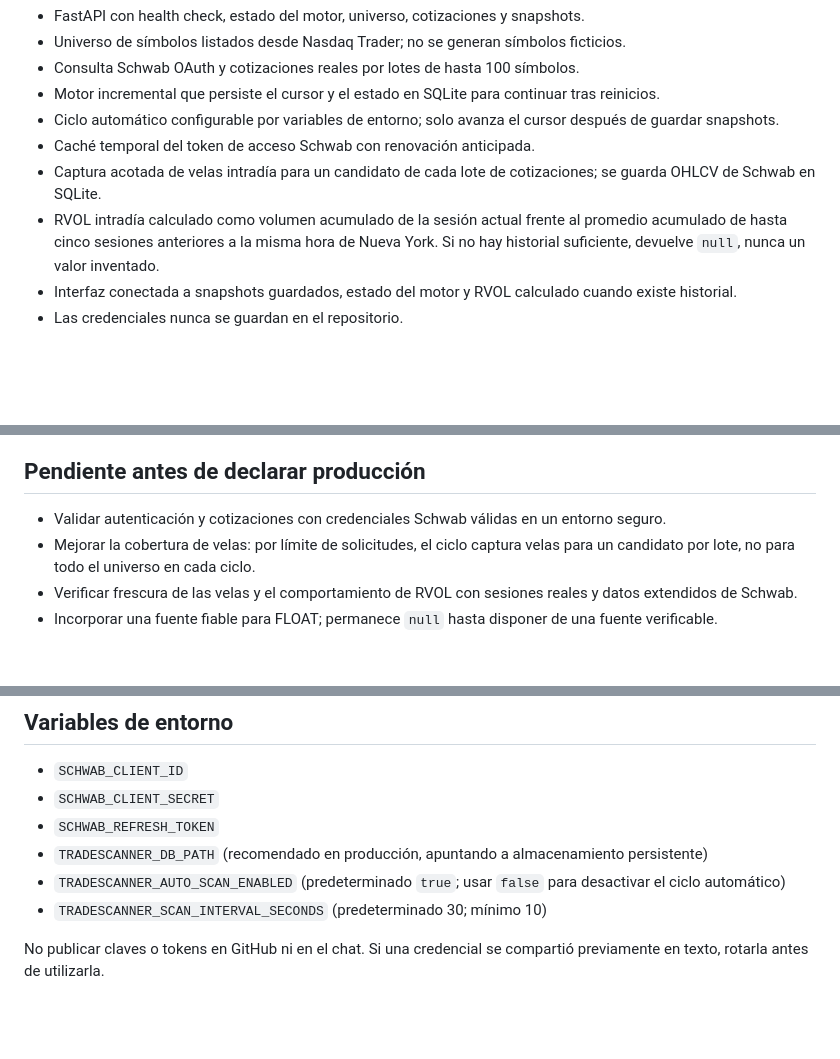
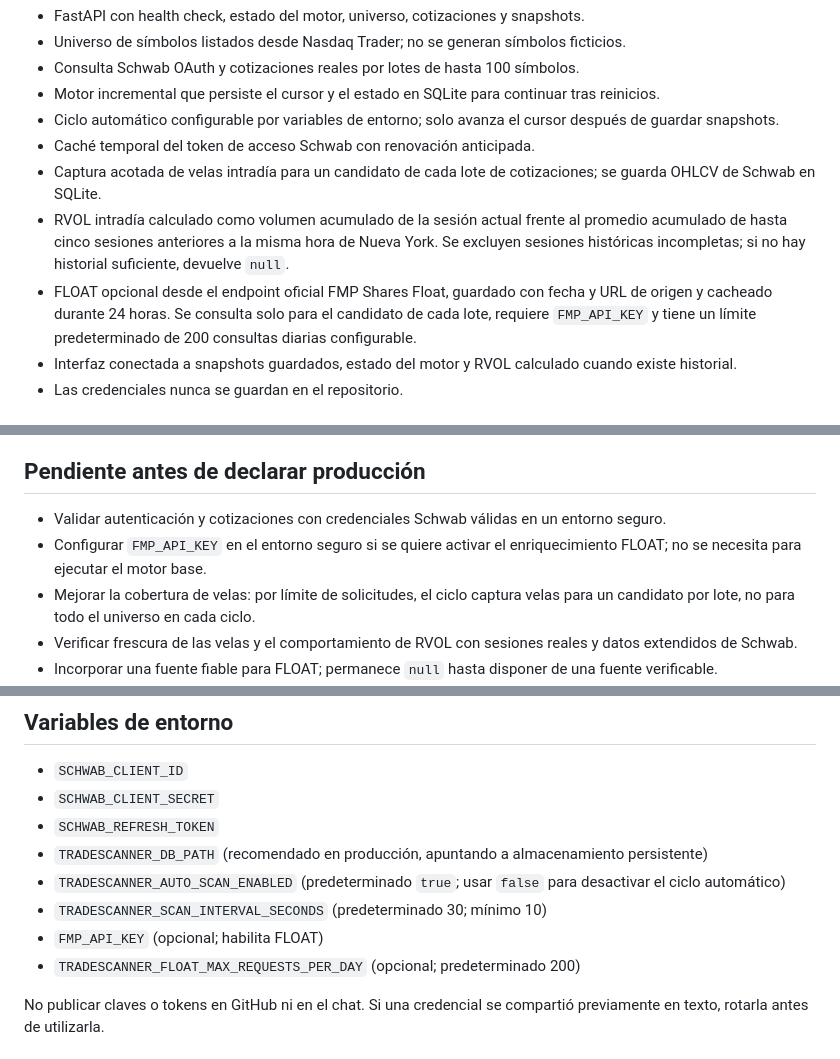
Before and after one commit to SalvajesPremarket/TradeScanner, a Markdown page: README.md, 3 parts joined by grey strips. Drawn GitHub-style; blank space fills up the shorter version.

Commit message:
Document optional FMP float enrichment and request budget

```diff
--- a/README.md
+++ b/README.md
@@ -11,7 +11,8 @@ Reconstrucción limpia e independiente. No importar ni recuperar código de sist
 - Ciclo automático configurable por variables de entorno; solo avanza el cursor después de guardar snapshots.
 - Caché temporal del token de acceso Schwab con renovación anticipada.
 - Captura acotada de velas intradía para un candidato de cada lote de cotizaciones; se guarda OHLCV de Schwab en SQLite.
-- RVOL intradía calculado como volumen acumulado de la sesión actual frente al promedio acumulado de hasta cinco sesiones anteriores a la misma hora de Nueva York. Si no hay historial suficiente, devuelve `null`, nunca un valor inventado.
+- RVOL intradía calculado como volumen acumulado de la sesión actual frente al promedio acumulado de hasta cinco sesiones anteriores a la misma hora de Nueva York. Se excluyen sesiones históricas incompletas; si no hay historial suficiente, devuelve `null`.
+- FLOAT opcional desde el endpoint oficial FMP Shares Float, guardado con fecha y URL de origen y cacheado durante 24 horas. Se consulta solo para el candidato de cada lote, requiere `FMP_API_KEY` y tiene un límite predeterminado de 200 consultas diarias configurable.
 - Interfaz conectada a snapshots guardados, estado del motor y RVOL calculado cuando existe historial.
 - Las credenciales nunca se guardan en el repositorio.
 
@@ -30,6 +31,7 @@ Reconstrucción limpia e independiente. No importar ni recuperar código de sist
 ## Pendiente antes de declarar producción
 
 - Validar autenticación y cotizaciones con credenciales Schwab válidas en un entorno seguro.
+- Configurar `FMP_API_KEY` en el entorno seguro si se quiere activar el enriquecimiento FLOAT; no se necesita para ejecutar el motor base.
 - Mejorar la cobertura de velas: por límite de solicitudes, el ciclo captura velas para un candidato por lote, no para todo el universo en cada ciclo.
 - Verificar frescura de las velas y el comportamiento de RVOL con sesiones reales y datos extendidos de Schwab.
 - Incorporar una fuente fiable para FLOAT; permanece `null` hasta disponer de una fuente verificable.
@@ -54,6 +56,8 @@ Abrir `http://localhost:8000`; documentación API en `http://localhost:8000/docs
 - `TRADESCANNER_DB_PATH` (recomendado en producción, apuntando a almacenamiento persistente)
 - `TRADESCANNER_AUTO_SCAN_ENABLED` (predeterminado `true`; usar `false` para desactivar el ciclo automático)
 - `TRADESCANNER_SCAN_INTERVAL_SECONDS` (predeterminado 30; mínimo 10)
+- `FMP_API_KEY` (opcional; habilita FLOAT)
+- `TRADESCANNER_FLOAT_MAX_REQUESTS_PER_DAY` (opcional; predeterminado 200)
 
 No publicar claves o tokens en GitHub ni en el chat. Si una credencial se compartió previamente en texto, rotarla antes de utilizarla.
 
```
